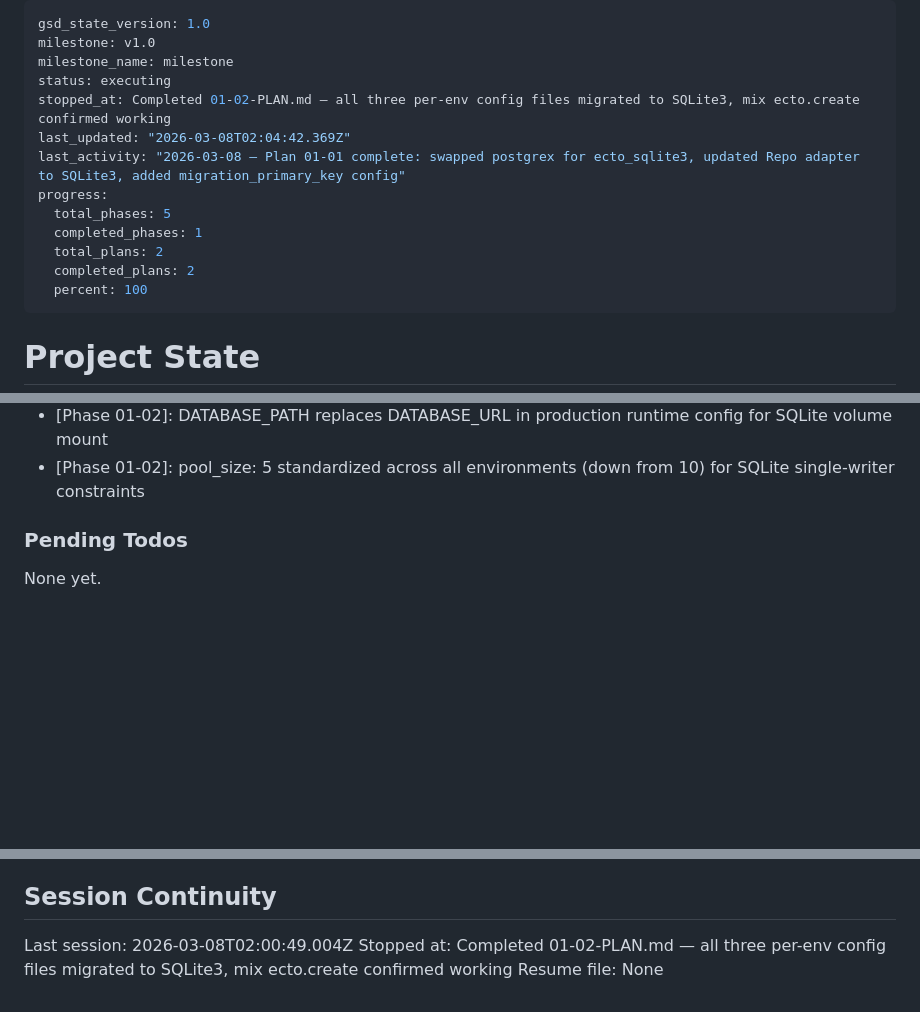
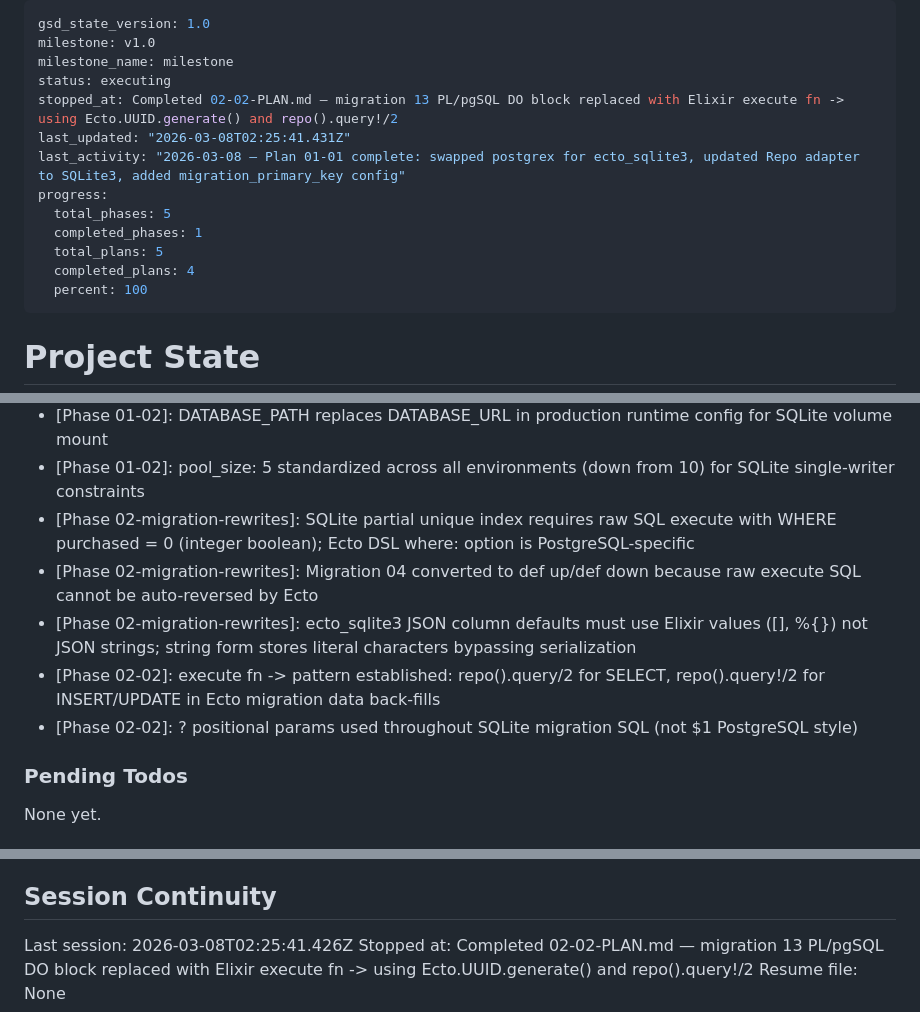
Before and after one commit to snowdamiz/lifeboard-mono, a Markdown page: .planning/STATE.md, 3 parts joined by grey strips. GitHub-like rendering; blank space fills up the shorter version.

```diff
--- a/.planning/STATE.md
+++ b/.planning/STATE.md
@@ -3,14 +3,14 @@ gsd_state_version: 1.0
 milestone: v1.0
 milestone_name: milestone
 status: executing
-stopped_at: Completed 01-02-PLAN.md — all three per-env config files migrated to SQLite3, mix ecto.create confirmed working
-last_updated: "2026-03-08T02:04:42.369Z"
+stopped_at: Completed 02-02-PLAN.md — migration 13 PL/pgSQL DO block replaced with Elixir execute fn -> using Ecto.UUID.generate() and repo().query!/2
+last_updated: "2026-03-08T02:25:41.431Z"
 last_activity: "2026-03-08 — Plan 01-01 complete: swapped postgrex for ecto_sqlite3, updated Repo adapter to SQLite3, added migration_primary_key config"
 progress:
   total_phases: 5
   completed_phases: 1
-  total_plans: 2
-  completed_plans: 2
+  total_plans: 5
+  completed_plans: 4
   percent: 100
 ---
 
@@ -69,6 +71,11 @@ Recent decisions affecting current work:
 - [Phase 01-02]: Path.expand two-argument form mandated for SQLite DB paths for CWD-independent server/mega_planner_dev.db placement
 - [Phase 01-02]: DATABASE_PATH replaces DATABASE_URL in production runtime config for SQLite volume mount
 - [Phase 01-02]: pool_size: 5 standardized across all environments (down from 10) for SQLite single-writer constraints
+- [Phase 02-migration-rewrites]: SQLite partial unique index requires raw SQL execute with WHERE purchased = 0 (integer boolean); Ecto DSL where: option is PostgreSQL-specific
+- [Phase 02-migration-rewrites]: Migration 04 converted to def up/def down because raw execute SQL cannot be auto-reversed by Ecto
+- [Phase 02-migration-rewrites]: ecto_sqlite3 JSON column defaults must use Elixir values ([], %{}) not JSON strings; string form stores literal characters bypassing serialization
+- [Phase 02-02]: execute fn -> pattern established: repo().query/2 for SELECT, repo().query!/2 for INSERT/UPDATE in Ecto migration data back-fills
+- [Phase 02-02]: ? positional params used throughout SQLite migration SQL (not $1 PostgreSQL style)
 
 ### Pending Todos
 
@@ -82,6 +89,6 @@ None yet.
 
 ## Session Continuity
 
-Last session: 2026-03-08T02:00:49.004Z
-Stopped at: Completed 01-02-PLAN.md — all three per-env config files migrated to SQLite3, mix ecto.create confirmed working
+Last session: 2026-03-08T02:25:41.426Z
+Stopped at: Completed 02-02-PLAN.md — migration 13 PL/pgSQL DO block replaced with Elixir execute fn -> using Ecto.UUID.generate() and repo().query!/2
 Resume file: None
```
Also changed, not shown: other parts of .planning/STATE.md (+2 -0 lines), .planning/REQUIREMENTS.md (+6 -6 lines), 1 other file.
